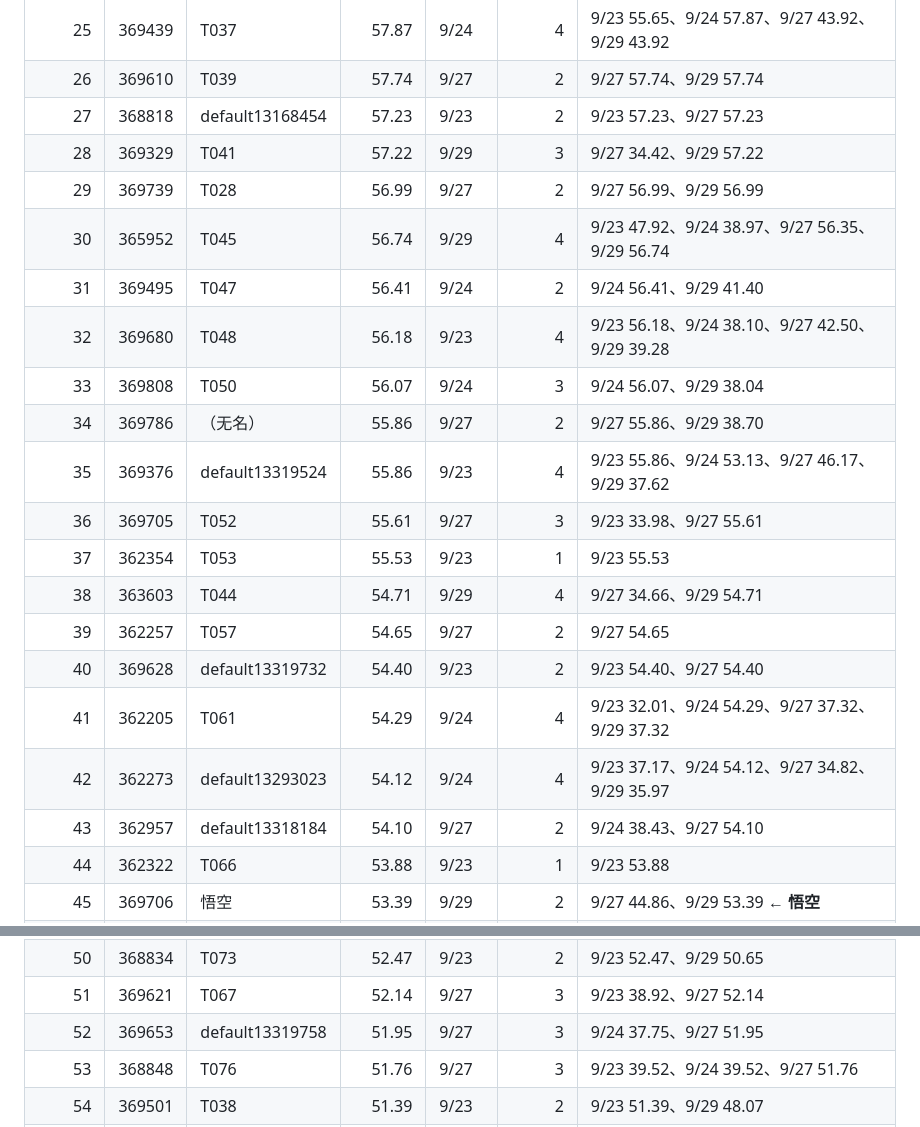
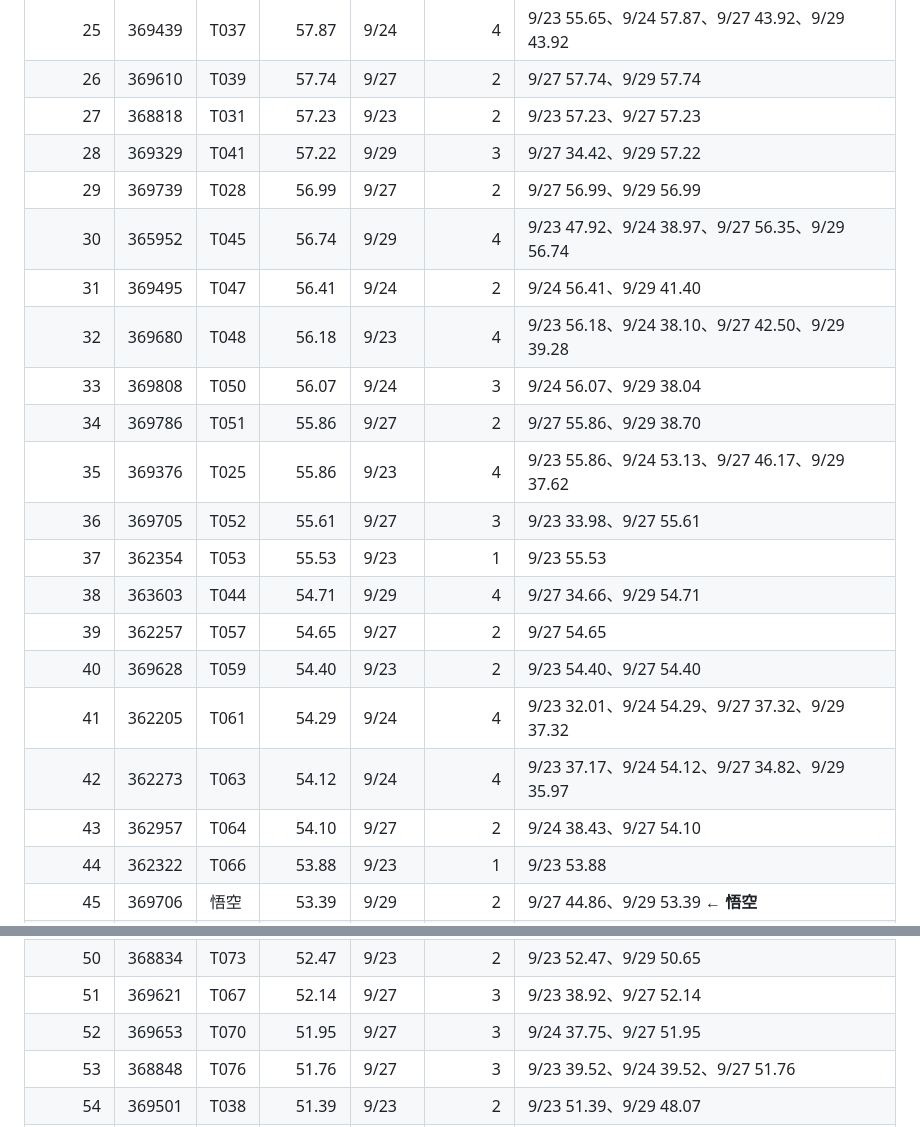
Before and after one commit to Xianmuyingyue/careersim-bdci26-postmortem, a Markdown page: posts/postmortem/20261001_四期榜单合并排名.md, 2 parts joined by grey strips. GitHub-like rendering.

```diff
--- a/posts/postmortem/20261001_四期榜单合并排名.md
+++ b/posts/postmortem/20261001_四期榜单合并排名.md
@@ -34,23 +34,23 @@
 | 24 | 362106 | T035 | 58.01 | 9/27 | 4 | 9/23 56.81、9/24 35.80、9/27 58.01、9/29 58.01 |
 | 25 | 369439 | T037 | 57.87 | 9/24 | 4 | 9/23 55.65、9/24 57.87、9/27 43.92、9/29 43.92 |
 | 26 | 369610 | T039 | 57.74 | 9/27 | 2 | 9/27 57.74、9/29 57.74 |
-| 27 | 368818 | default13168454 | 57.23 | 9/23 | 2 | 9/23 57.23、9/27 57.23 |
+| 27 | 368818 | T031 | 57.23 | 9/23 | 2 | 9/23 57.23、9/27 57.23 |
 | 28 | 369329 | T041 | 57.22 | 9/29 | 3 | 9/27 34.42、9/29 57.22 |
 | 29 | 369739 | T028 | 56.99 | 9/27 | 2 | 9/27 56.99、9/29 56.99 |
 | 30 | 365952 | T045 | 56.74 | 9/29 | 4 | 9/23 47.92、9/24 38.97、9/27 56.35、9/29 56.74 |
 | 31 | 369495 | T047 | 56.41 | 9/24 | 2 | 9/24 56.41、9/29 41.40 |
 | 32 | 369680 | T048 | 56.18 | 9/23 | 4 | 9/23 56.18、9/24 38.10、9/27 42.50、9/29 39.28 |
 | 33 | 369808 | T050 | 56.07 | 9/24 | 3 | 9/24 56.07、9/29 38.04 |
-| 34 | 369786 | （无名） | 55.86 | 9/27 | 2 | 9/27 55.86、9/29 38.70 |
-| 35 | 369376 | default13319524 | 55.86 | 9/23 | 4 | 9/23 55.86、9/24 53.13、9/27 46.17、9/29 37.62 |
+| 34 | 369786 | T051 | 55.86 | 9/27 | 2 | 9/27 55.86、9/29 38.70 |
+| 35 | 369376 | T025 | 55.86 | 9/23 | 4 | 9/23 55.86、9/24 53.13、9/27 46.17、9/29 37.62 |
 | 36 | 369705 | T052 | 55.61 | 9/27 | 3 | 9/23 33.98、9/27 55.61 |
 | 37 | 362354 | T053 | 55.53 | 9/23 | 1 | 9/23 55.53 |
 | 38 | 363603 | T044 | 54.71 | 9/29 | 4 | 9/27 34.66、9/29 54.71 |
 | 39 | 362257 | T057 | 54.65 | 9/27 | 2 | 9/27 54.65 |
-| 40 | 369628 | default13319732 | 54.40 | 9/23 | 2 | 9/23 54.40、9/27 54.40 |
+| 40 | 369628 | T059 | 54.40 | 9/23 | 2 | 9/23 54.40、9/27 54.40 |
 | 41 | 362205 | T061 | 54.29 | 9/24 | 4 | 9/23 32.01、9/24 54.29、9/27 37.32、9/29 37.32 |
-| 42 | 362273 | default13293023 | 54.12 | 9/24 | 4 | 9/23 37.17、9/24 54.12、9/27 34.82、9/29 35.97 |
-| 43 | 362957 | default13318184 | 54.10 | 9/27 | 2 | 9/24 38.43、9/27 54.10 |
+| 42 | 362273 | T063 | 54.12 | 9/24 | 4 | 9/23 37.17、9/24 54.12、9/27 34.82、9/29 35.97 |
+| 43 | 362957 | T064 | 54.10 | 9/27 | 2 | 9/24 38.43、9/27 54.10 |
 | 44 | 362322 | T066 | 53.88 | 9/23 | 1 | 9/23 53.88 |
 | 45 | 369706 | 悟空 | 53.39 | 9/29 | 2 | 9/27 44.86、9/29 53.39 **← 悟空** |
 | 46 | 369822 | T054 | 53.13 | 9/27 | 3 | 9/24 37.48、9/27 53.13 |
@@ -59,7 +59,7 @@
 | 49 | 369624 | T072 | 52.55 | 9/27 | 2 | 9/27 52.55、9/29 39.71 |
 | 50 | 368834 | T073 | 52.47 | 9/23 | 2 | 9/23 52.47、9/29 50.65 |
 | 51 | 369621 | T067 | 52.14 | 9/27 | 3 | 9/23 38.92、9/27 52.14 |
-| 52 | 369653 | default13319758 | 51.95 | 9/27 | 3 | 9/24 37.75、9/27 51.95 |
+| 52 | 369653 | T070 | 51.95 | 9/27 | 3 | 9/24 37.75、9/27 51.95 |
 | 53 | 368848 | T076 | 51.76 | 9/27 | 3 | 9/23 39.52、9/24 39.52、9/27 51.76 |
 | 54 | 369501 | T038 | 51.39 | 9/23 | 2 | 9/23 51.39、9/29 48.07 |
 | 55 | 369190 | T078 | 50.31 | 9/27 | 2 | 9/27 50.31、9/29 50.31 |
```
Also changed, not shown: other parts of posts/postmortem/20261001_四期榜单合并排名.md (+12 -12 lines).
